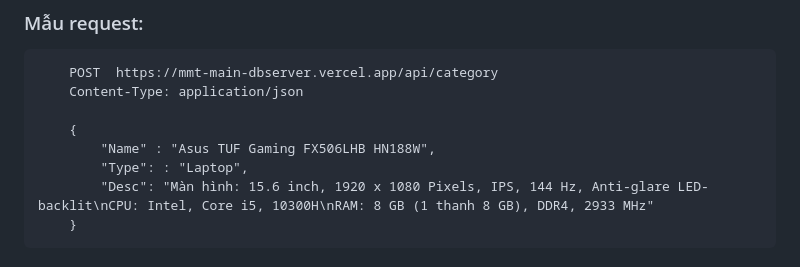
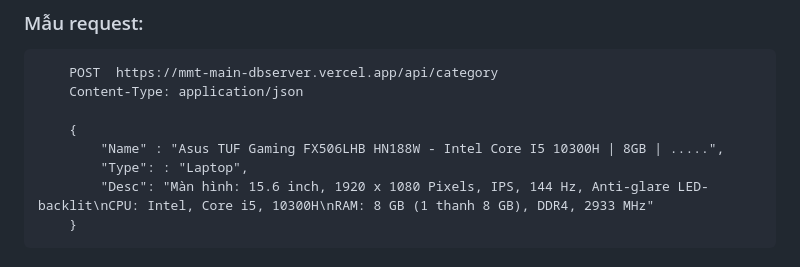
Before and after one commit to quangphat18ti/DB_MMT2_NHAT, a Markdown page: readme.md, the part around the change. Rendered like a GitHub page.

```diff
--- a/readme.md
+++ b/readme.md
@@ -45,7 +45,7 @@ Lưu ý: Cấu trúc lược đồ sẽ được trình bày ở cuối bài
         Content-Type: application/json
 
         {
-            "Name" : "Asus TUF Gaming FX506LHB HN188W",
+            "Name" : "Asus TUF Gaming FX506LHB HN188W - Intel Core I5 10300H | 8GB | .....",
             "Type": : "Laptop",
             "Desc": "Màn hình: 15.6 inch, 1920 x 1080 Pixels, IPS, 144 Hz, Anti-glare LED-backlit\nCPU: Intel, Core i5, 10300H\nRAM: 8 GB (1 thanh 8 GB), DDR4, 2933 MHz"
         }
```
